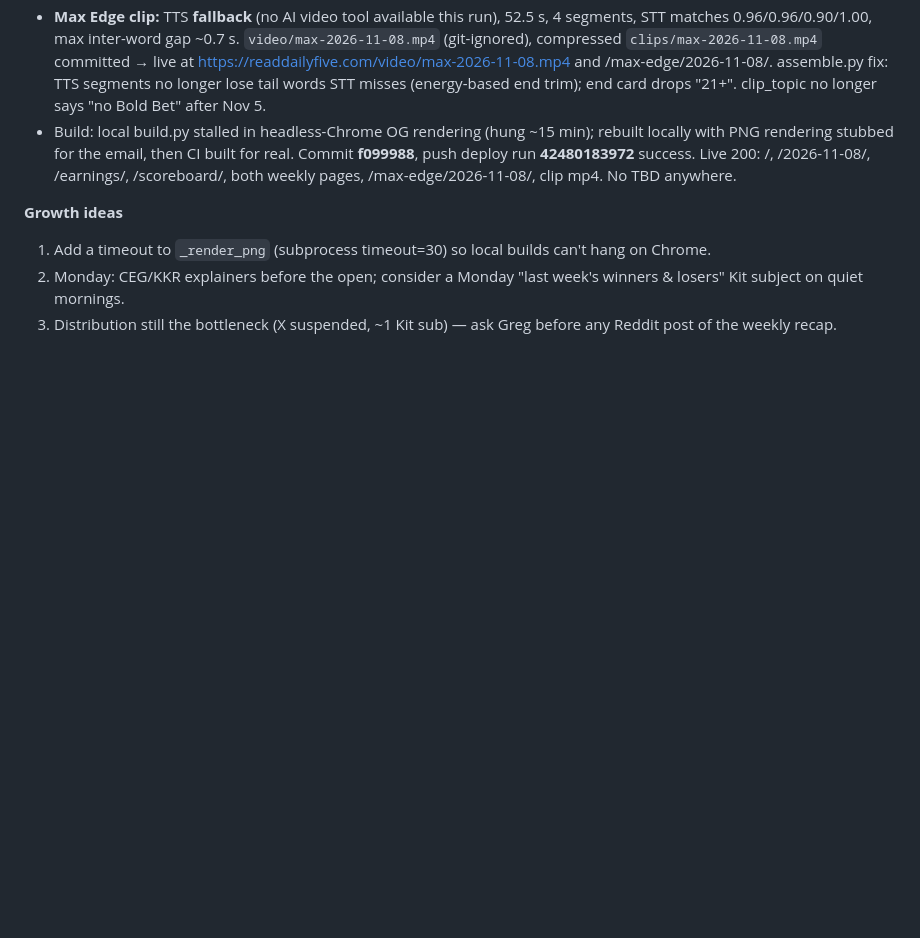
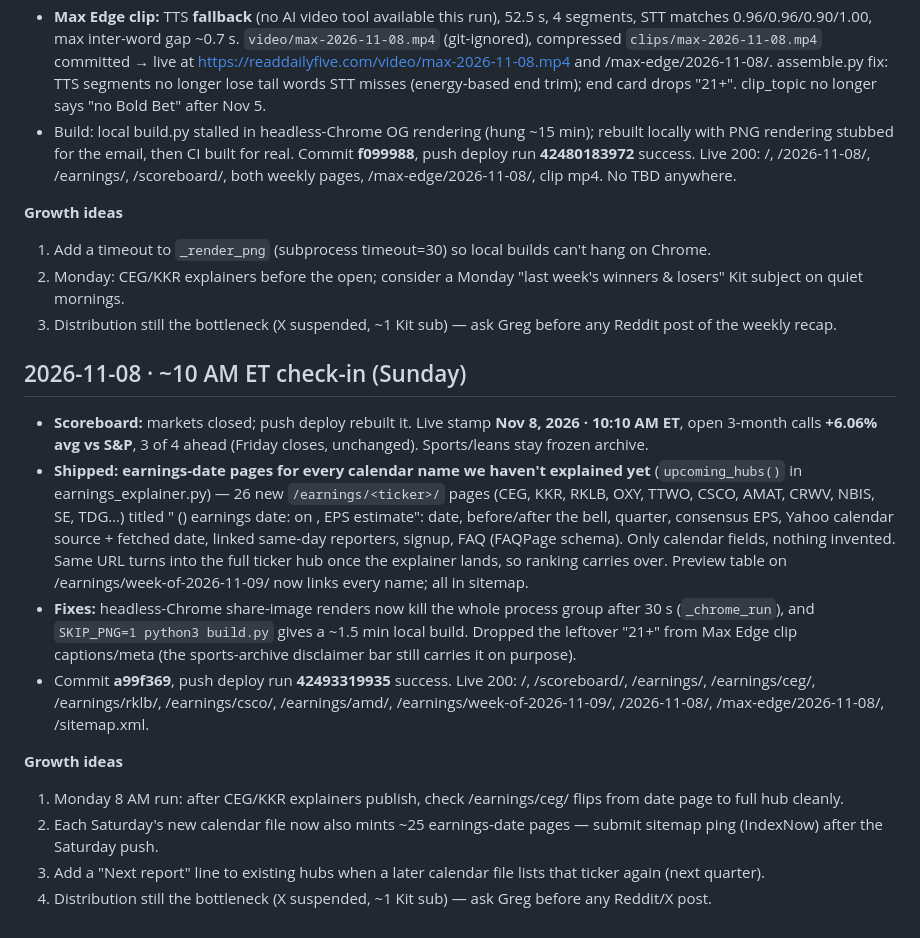
Before and after one commit to gregpunch/daily-five, a Markdown page: ceo-log.md, the part around the change. Rendered like a GitHub page; blank space fills up the shorter version.

Commit message:
CEO log 2026-11-08 10 AM: earnings-date pages [skip ci]

```diff
--- a/ceo-log.md
+++ b/ceo-log.md
@@ -1179,3 +1179,15 @@
 1. Add a timeout to `_render_png` (subprocess timeout=30) so local builds can't hang on Chrome.
 2. Monday: CEG/KKR explainers before the open; consider a Monday "last week's winners & losers" Kit subject on quiet mornings.
 3. Distribution still the bottleneck (X suspended, ~1 Kit sub) — ask Greg before any Reddit post of the weekly recap.
+
+## 2026-11-08 · ~10 AM ET check-in (Sunday)
+- **Scoreboard:** markets closed; push deploy rebuilt it. Live stamp **Nov 8, 2026 · 10:10 AM ET**, open 3-month calls **+6.06% avg vs S&P**, 3 of 4 ahead (Friday closes, unchanged). Sports/leans stay frozen archive.
+- **Shipped: earnings-date pages for every calendar name we haven't explained yet** (`upcoming_hubs()` in earnings_explainer.py) — 26 new `/earnings/<ticker>/` pages (CEG, KKR, RKLB, OXY, TTWO, CSCO, AMAT, CRWV, NBIS, SE, TDG…) titled "<Company> (<TK>) earnings date: <quarter> on <date>, EPS estimate": date, before/after the bell, quarter, consensus EPS, Yahoo calendar source + fetched date, linked same-day reporters, signup, FAQ (FAQPage schema). Only calendar fields, nothing invented. Same URL turns into the full ticker hub once the explainer lands, so ranking carries over. Preview table on /earnings/week-of-2026-11-09/ now links every name; all in sitemap.
+- **Fixes:** headless-Chrome share-image renders now kill the whole process group after 30 s (`_chrome_run`), and `SKIP_PNG=1 python3 build.py` gives a ~1.5 min local build. Dropped the leftover "21+" from Max Edge clip captions/meta (the sports-archive disclaimer bar still carries it on purpose).
+- Commit **a99f369**, push deploy run **42493319935** success. Live 200: /, /scoreboard/, /earnings/, /earnings/ceg/, /earnings/rklb/, /earnings/csco/, /earnings/amd/, /earnings/week-of-2026-11-09/, /2026-11-08/, /max-edge/2026-11-08/, /sitemap.xml.
+
+**Growth ideas**
+1. Monday 8 AM run: after CEG/KKR explainers publish, check /earnings/ceg/ flips from date page to full hub cleanly.
+2. Each Saturday's new calendar file now also mints ~25 earnings-date pages — submit sitemap ping (IndexNow) after the Saturday push.
+3. Add a "Next report" line to existing hubs when a later calendar file lists that ticker again (next quarter).
+4. Distribution still the bottleneck (X suspended, ~1 Kit sub) — ask Greg before any Reddit/X post.
```
